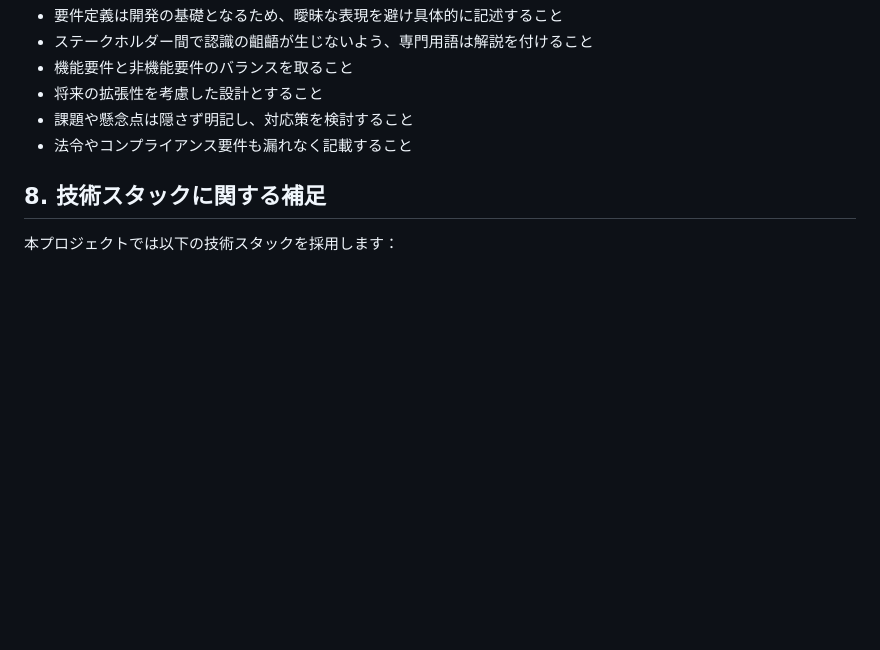
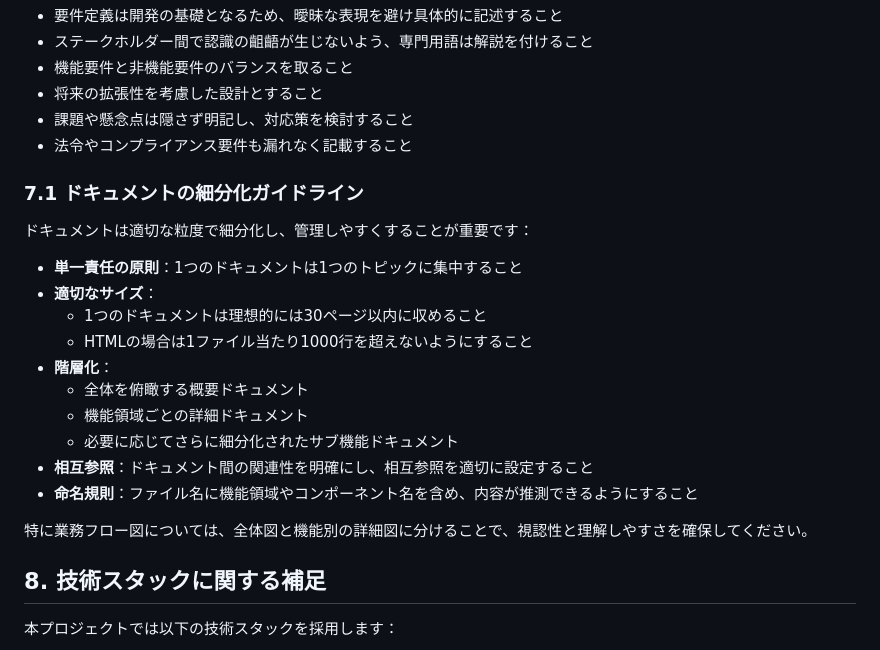
Before and after one commit to fcircle-biz/ses_mgr, a Markdown page: docs/00_作業手順/要件定義ドキュメント作成手順.md, the part around the change. Drawn GitHub-style; blank space fills up the shorter version.

```diff
--- a/docs/00_作業手順/要件定義ドキュメント作成手順.md
+++ b/docs/00_作業手順/要件定義ドキュメント作成手順.md
@@ -218,6 +218,23 @@
 - 課題や懸念点は隠さず明記し、対応策を検討すること
 - 法令やコンプライアンス要件も漏れなく記載すること
 
+### 7.1 ドキュメントの細分化ガイドライン
+
+ドキュメントは適切な粒度で細分化し、管理しやすくすることが重要です：
+
+- **単一責任の原則**：1つのドキュメントは1つのトピックに集中すること
+- **適切なサイズ**：
+  - 1つのドキュメントは理想的には30ページ以内に収めること
+  - HTMLの場合は1ファイル当たり1000行を超えないようにすること
+- **階層化**：
+  - 全体を俯瞰する概要ドキュメント
+  - 機能領域ごとの詳細ドキュメント
+  - 必要に応じてさらに細分化されたサブ機能ドキュメント
+- **相互参照**：ドキュメント間の関連性を明確にし、相互参照を適切に設定すること
+- **命名規則**：ファイル名に機能領域やコンポーネント名を含め、内容が推測できるようにすること
+
+特に業務フロー図については、全体図と機能別の詳細図に分けることで、視認性と理解しやすさを確保してください。
+
 ## 8. 技術スタックに関する補足
 
 本プロジェクトでは以下の技術スタックを採用します：
```
Also changed, not shown: docs/00_作業手順/基本設計ドキュメント作成手順.md (+21 -0 lines), docs/00_作業手順/詳細設計ドキュメント作成手順.md (+29 -0 lines).
